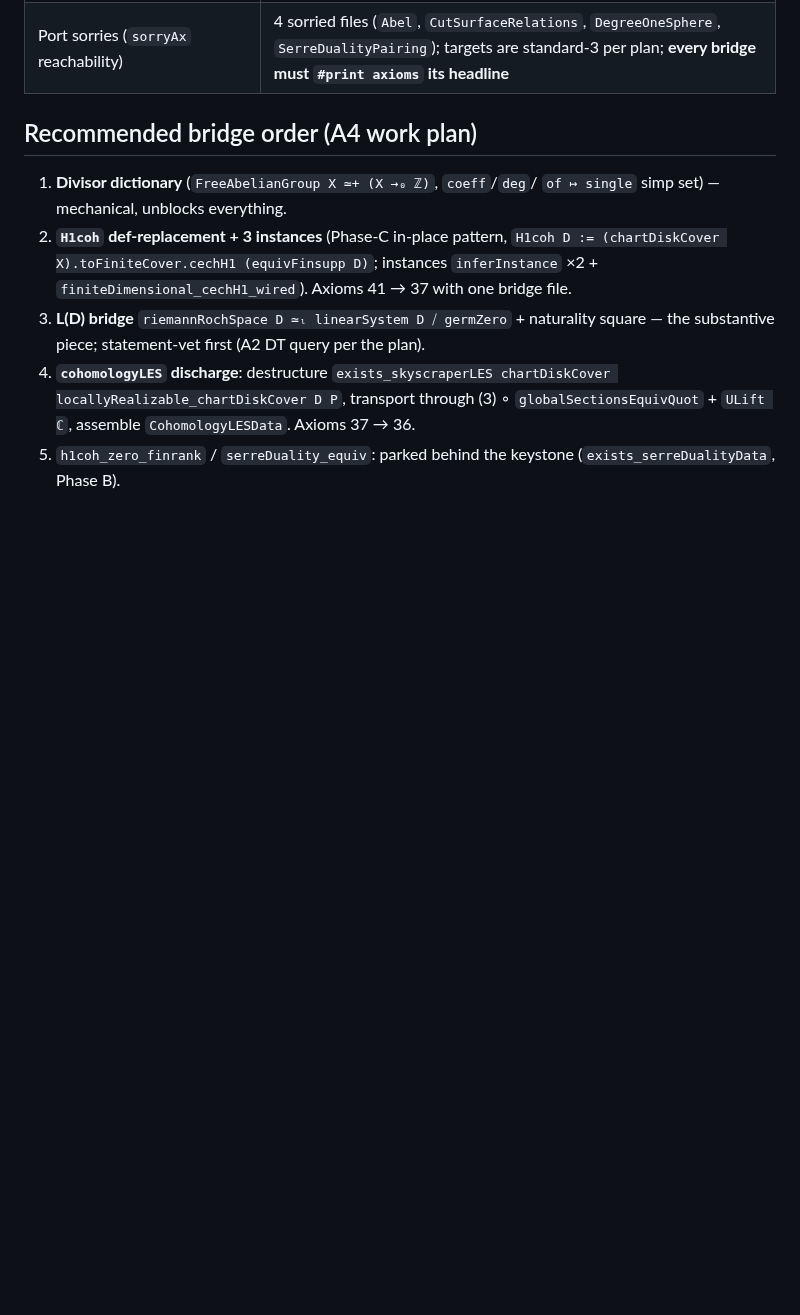
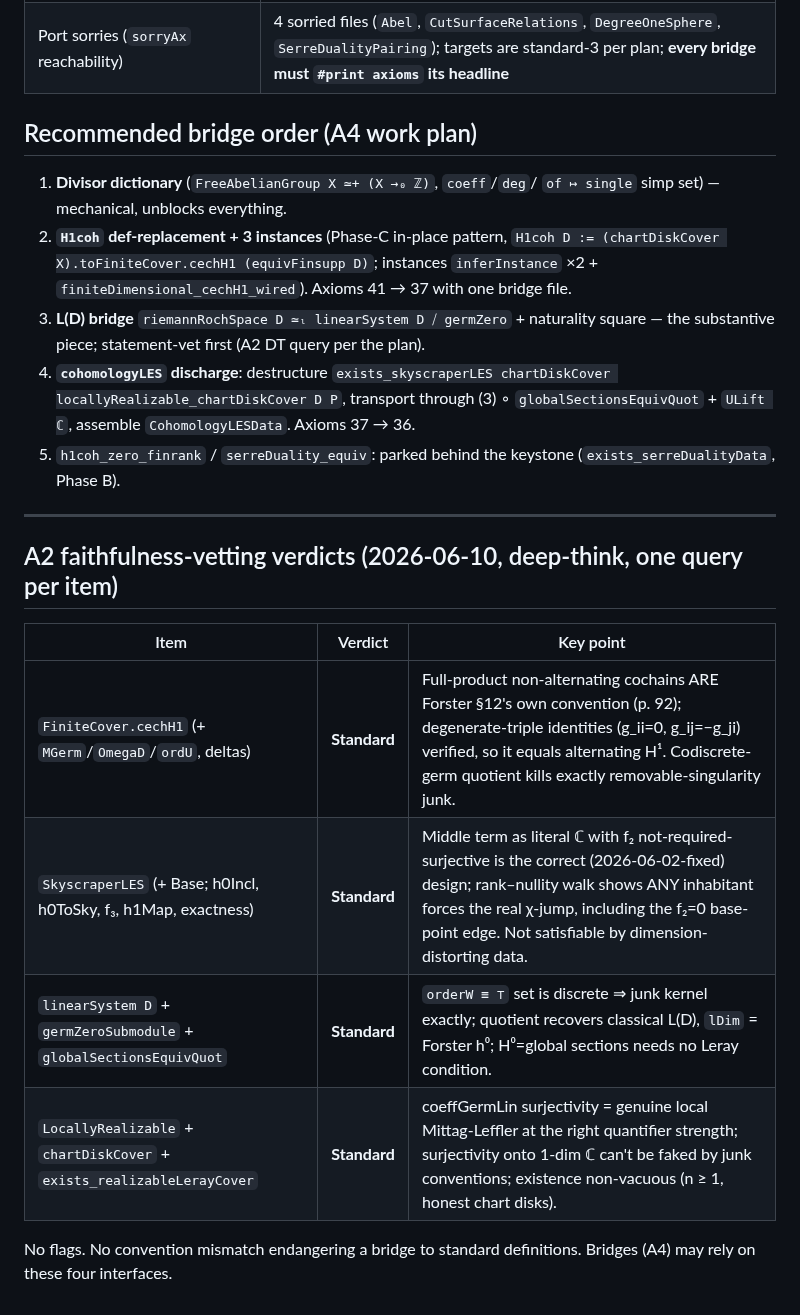
Before and after one commit to mrdouglasny/jacobian-challenge, a Markdown page: docs/planning/PHASE_D_TYPE_ALIGNMENT.md, the part around the change. GitHub-like rendering; blank space fills up the shorter version.

Commit message:
docs: A2 faithfulness vetting complete — all 4 port interfaces Standard
Per-item deep-think verdicts appended to the type-alignment dossier.
cechH1 encoding IS Forster's own full-product convention; SkyscraperLES
exactness fields force the genuine chi-jump; L(D) germ-zero quotient is
exactly the junk kernel; LocallyRealizable is genuine local
Mittag-Leffler. A4 bridges cleared to rely on the port statement layer.

Co-Authored-By: Claude Fable 5 <noreply@anthropic.com>

```diff
--- a/docs/planning/PHASE_D_TYPE_ALIGNMENT.md
+++ b/docs/planning/PHASE_D_TYPE_ALIGNMENT.md
@@ -647,3 +647,17 @@ Cross-cutting checks (all clear):
    `CohomologyLESData`. Axioms 37 → 36.
 5. `h1coh_zero_finrank` / `serreDuality_equiv`: parked behind the keystone
    (`exists_serreDualityData`, Phase B).
+
+---
+
+## A2 faithfulness-vetting verdicts (2026-06-10, deep-think, one query per item)
+
+| Item | Verdict | Key point |
+|---|---|---|
+| `FiniteCover.cechH1` (+ `MGerm`/`OmegaD`/`ordU`, deltas) | **Standard** | Full-product non-alternating cochains ARE Forster §12's own convention (p. 92); degenerate-triple identities (g_ii=0, g_ij=−g_ji) verified, so it equals alternating H¹. Codiscrete-germ quotient kills exactly removable-singularity junk. |
+| `SkyscraperLES` (+ Base; h0Incl, h0ToSky, f₃, h1Map, exactness) | **Standard** | Middle term as literal ℂ with f₂ not-required-surjective is the correct (2026-06-02-fixed) design; rank–nullity walk shows ANY inhabitant forces the real χ-jump, including the f₂=0 base-point edge. Not satisfiable by dimension-distorting data. |
+| `linearSystem D` + `germZeroSubmodule` + `globalSectionsEquivQuot` | **Standard** | `orderW ≡ ⊤` set is discrete ⇒ junk kernel exactly; quotient recovers classical L(D), `lDim` = Forster h⁰; H⁰=global sections needs no Leray condition. |
+| `LocallyRealizable` + `chartDiskCover` + `exists_realizableLerayCover` | **Standard** | coeffGermLin surjectivity = genuine local Mittag-Leffler at the right quantifier strength; surjectivity onto 1-dim ℂ can't be faked by junk conventions; existence non-vacuous (n ≥ 1, honest chart disks). |
+
+No flags. No convention mismatch endangering a bridge to standard definitions.
+Bridges (A4) may rely on these four interfaces.
```
